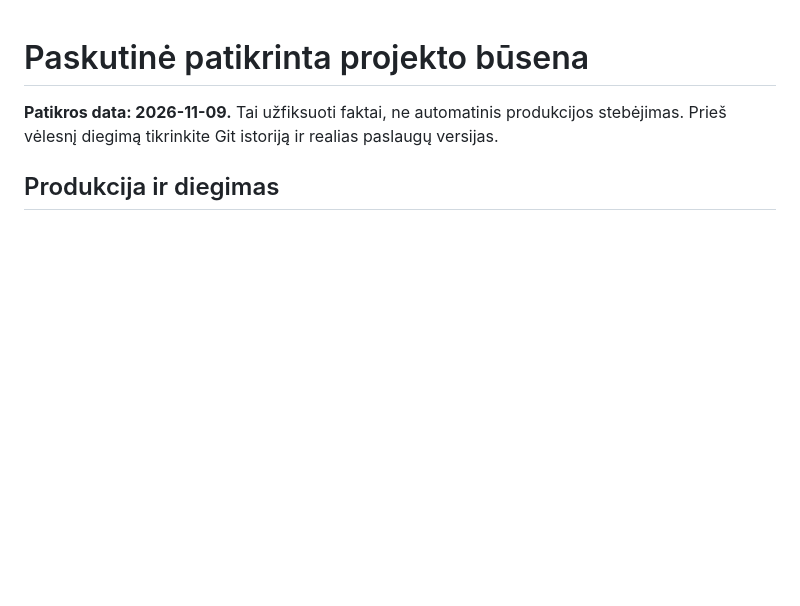
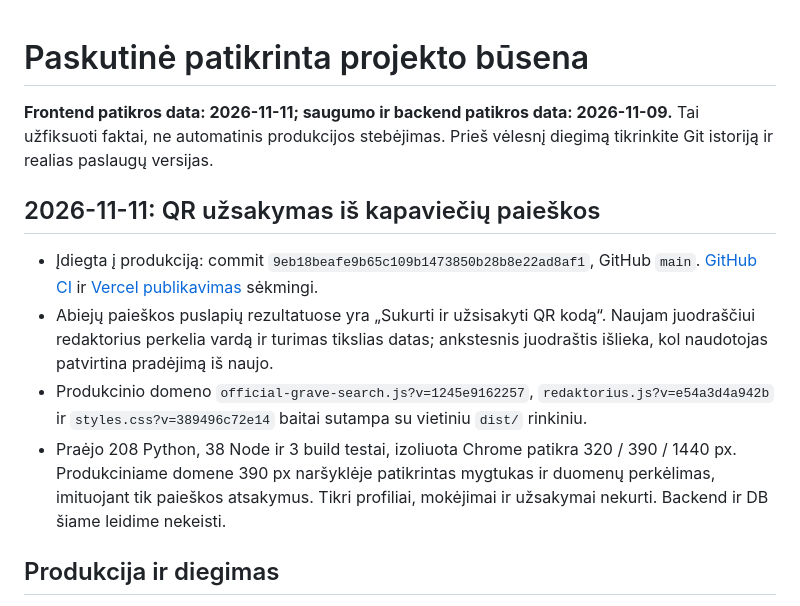
Before and after one commit to ax5lts/.Atminimas-Projektas, a Markdown page: docs/PROJECT_STATE.md, the part around the change. Rendered like a GitHub page; blank space fills up the shorter version.

Commit message:
Record verified QR search ordering deployment

```diff
--- a/docs/PROJECT_STATE.md
+++ b/docs/PROJECT_STATE.md
@@ -1,6 +1,13 @@
 # Paskutinė patikrinta projekto būsena
 
-**Patikros data: 2026-11-09.** Tai užfiksuoti faktai, ne automatinis produkcijos stebėjimas. Prieš vėlesnį diegimą tikrinkite Git istoriją ir realias paslaugų versijas.
+**Frontend patikros data: 2026-11-11; saugumo ir backend patikros data: 2026-11-09.** Tai užfiksuoti faktai, ne automatinis produkcijos stebėjimas. Prieš vėlesnį diegimą tikrinkite Git istoriją ir realias paslaugų versijas.
+
+## 2026-11-11: QR užsakymas iš kapaviečių paieškos
+
+- Įdiegta į produkciją: commit `9eb18beafe9b65c109b1473850b28b8e22ad8af1`, GitHub `main`. [GitHub CI](https://github.com/ax5lts/.Atminimas-Projektas/actions/runs/43029857347) ir [Vercel publikavimas](https://vercel.com/ax5lts-projects/atminimokodas/DA64j8nEk9bhDxedYGT9346ZCxfr) sėkmingi.
+- Abiejų paieškos puslapių rezultatuose yra „Sukurti ir užsisakyti QR kodą“. Naujam juodraščiui redaktorius perkelia vardą ir turimas tikslias datas; ankstesnis juodraštis išlieka, kol naudotojas patvirtina pradėjimą iš naujo.
+- Produkcinio domeno `official-grave-search.js?v=1245e9162257`, `redaktorius.js?v=e54a3d4a942b` ir `styles.css?v=389496c72e14` baitai sutampa su vietiniu `dist/` rinkiniu.
+- Praėjo 208 Python, 38 Node ir 3 build testai, izoliuota Chrome patikra 320 / 390 / 1440 px. Produkciniame domene 390 px naršyklėje patikrintas mygtukas ir duomenų perkėlimas, imituojant tik paieškos atsakymus. Tikri profiliai, mokėjimai ir užsakymai nekurti. Backend ir DB šiame leidime nekeisti.
 
 ## Produkcija ir diegimas
 
```
